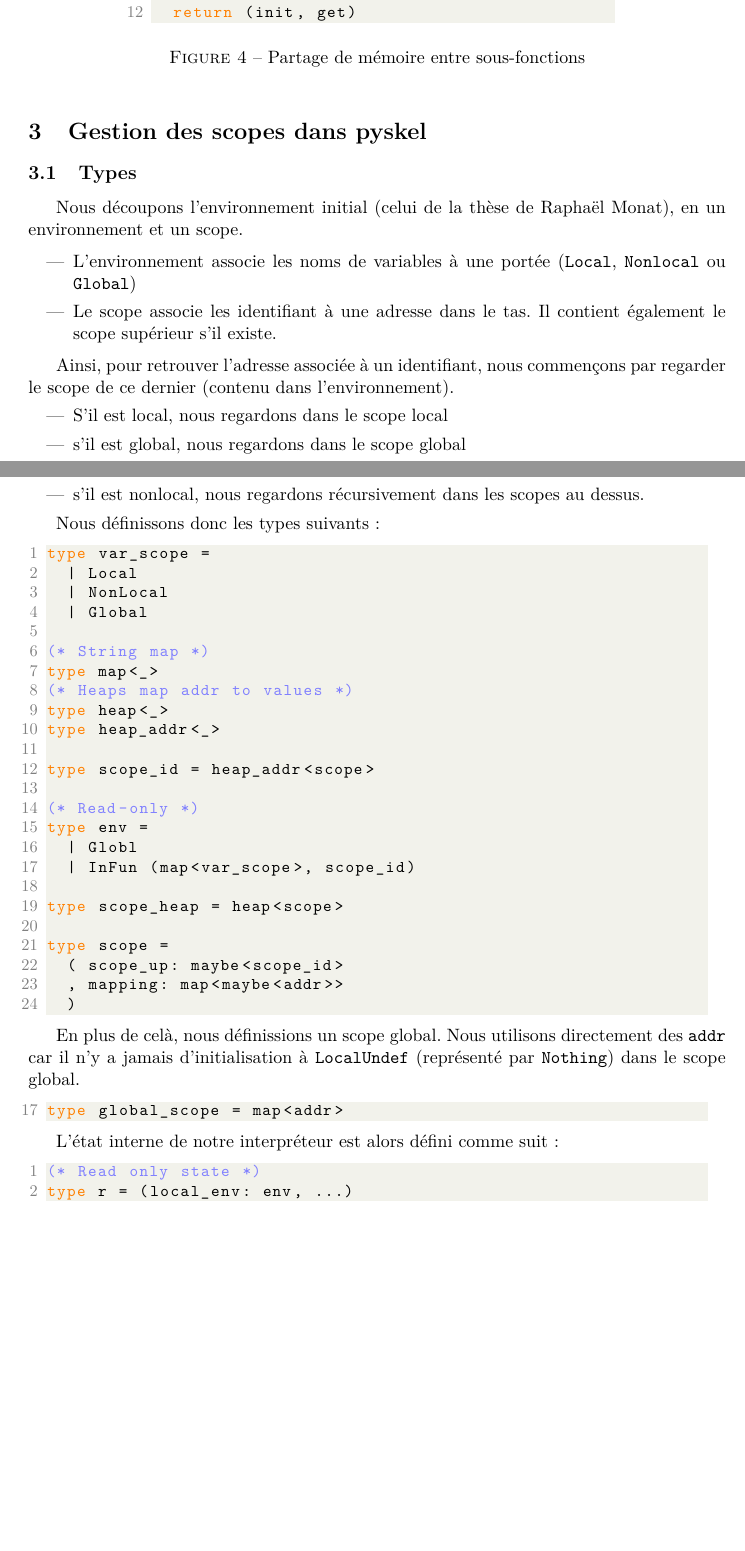
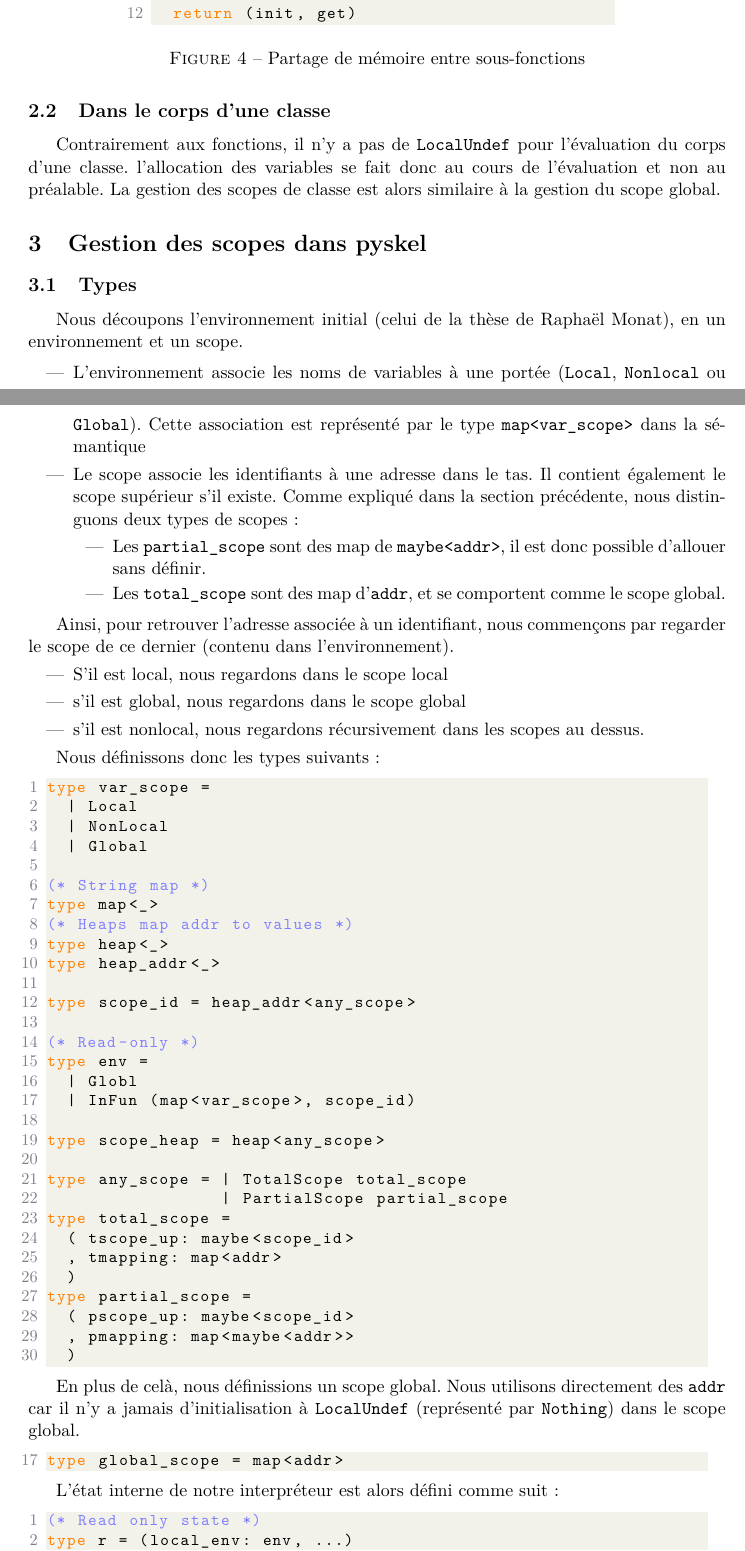
Before and after one commit to ttkb-hcmut/pyskel, a LaTeX document (Notes/scopes/scopes.tex): two parts of pages 2 and 3 of 6, joined at a grey line, cut so that both start at the same text, the shorter picture padded with empty space. Compiled offline with pdfLaTeX.

Commit message:
update scope to support classes

```diff
--- a/Notes/scopes/scopes.tex
+++ b/Notes/scopes/scopes.tex
@@ -199,14 +200,24 @@ def g():
   \caption{\label{shared_memory}Partage de mémoire entre sous-fonctions}
 \end{figure}
 
+\subsection{Dans le corps d'une classe}
+Contrairement aux fonctions, il n'y a pas de \texttt{LocalUndef} pour l'évaluation du corps d'une classe.
+l'allocation des variables se fait donc au cours de l'évaluation et non au préalable.
+La gestion des scopes de classe est alors similaire à la gestion du scope global.
+
 \section{\label{pyskel}Gestion des scopes dans pyskel}
 \subsection{Types}
 
 Nous découpons l'environnement initial (celui de la thèse de Raphaël Monat), en un environnement et un scope.
 
 \begin{itemize}
-  \item L'environnement associe les noms de variables à une portée (\texttt{Local}, \texttt{Nonlocal} ou \texttt{Global})
-  \item Le scope associe les identifiant à une adresse dans le tas. Il contient également le scope supérieur s'il existe.
+  \item L'environnement associe les noms de variables à une portée (\texttt{Local}, \texttt{Nonlocal} ou \texttt{Global}). Cette association est représenté par le type \texttt{map<var\_scope>} dans la sémantique
+  \item Le scope associe les identifiants à une adresse dans le tas. Il contient également le scope supérieur s'il existe.
+    Comme expliqué dans la section précédente, nous distinguons deux types de scopes:
+    \begin{itemize}
+    \item Les \texttt{partial\_scope} sont des map de \texttt{maybe<addr>}, il est donc possible d'allouer sans définir.
+    \item Les \texttt{total\_scope} sont des map d'\texttt{addr}, et se comportent comme le scope global.
+    \end{itemize}
 \end{itemize}
 
 Ainsi, pour retrouver l'adresse associée à un identifiant, nous commençons par regarder le scope de ce dernier (contenu dans l'environnement).
@@ -229,18 +240,24 @@ type map<_>
 type heap<_>
 type heap_addr<_>
 
-type scope_id = heap_addr<scope>
+type scope_id = heap_addr<any_scope>
 
 (* Read-only *)
 type env =
   | Globl
   | InFun (map<var_scope>, scope_id)
 
-type scope_heap = heap<scope>
+type scope_heap = heap<any_scope>
 
-type scope =
-  ( scope_up: maybe<scope_id>
-  , mapping: map<maybe<addr>>
+type any_scope = | TotalScope total_scope
+                 | PartialScope partial_scope
+type total_scope =
+  ( tscope_up: maybe<scope_id>
+  , tmapping: map<addr>
+  )
+type partial_scope =
+  ( pscope_up: maybe<scope_id>
+  , pmapping: map<maybe<addr>>
   )
 \end{lstlisting}
 
```
Also changed, not shown: Notes/scopes/scopes.tex (22 more changed lines), 4 other files.
